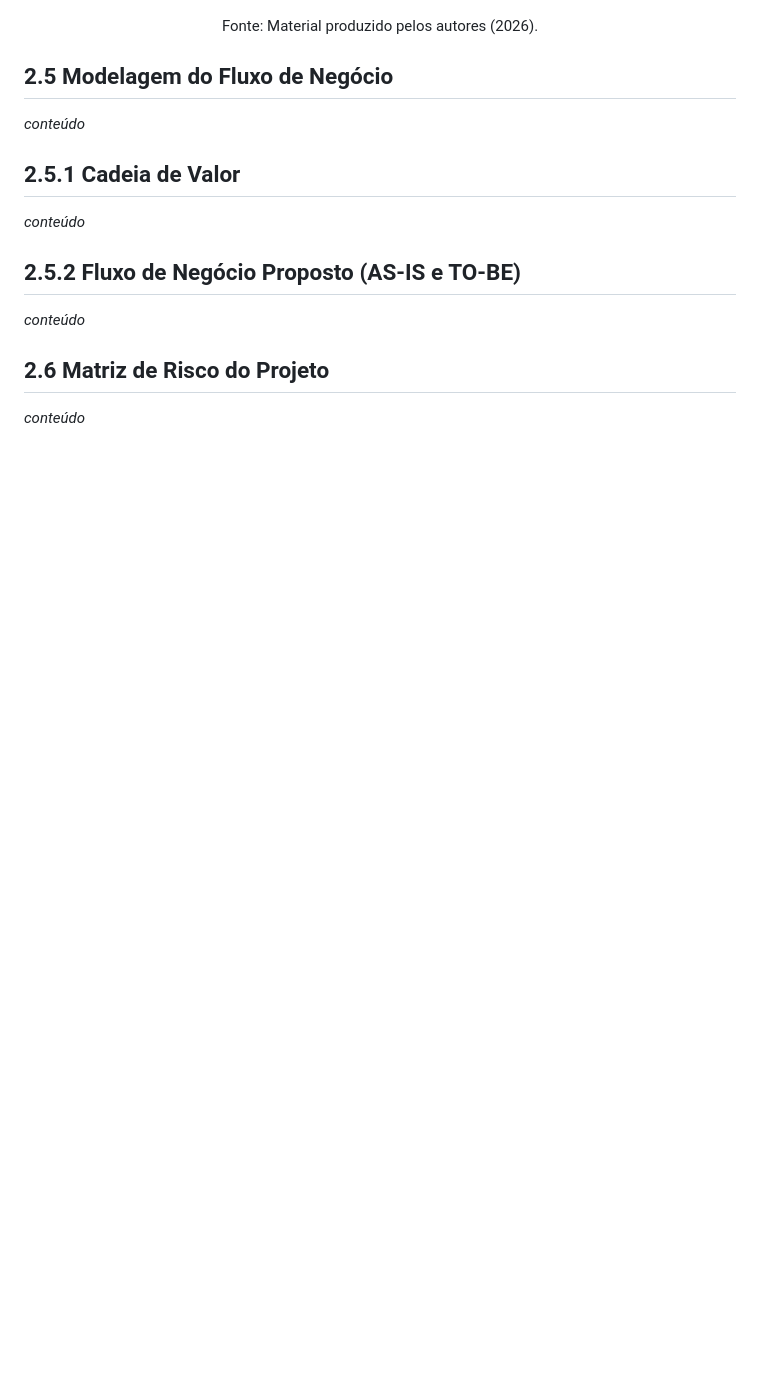
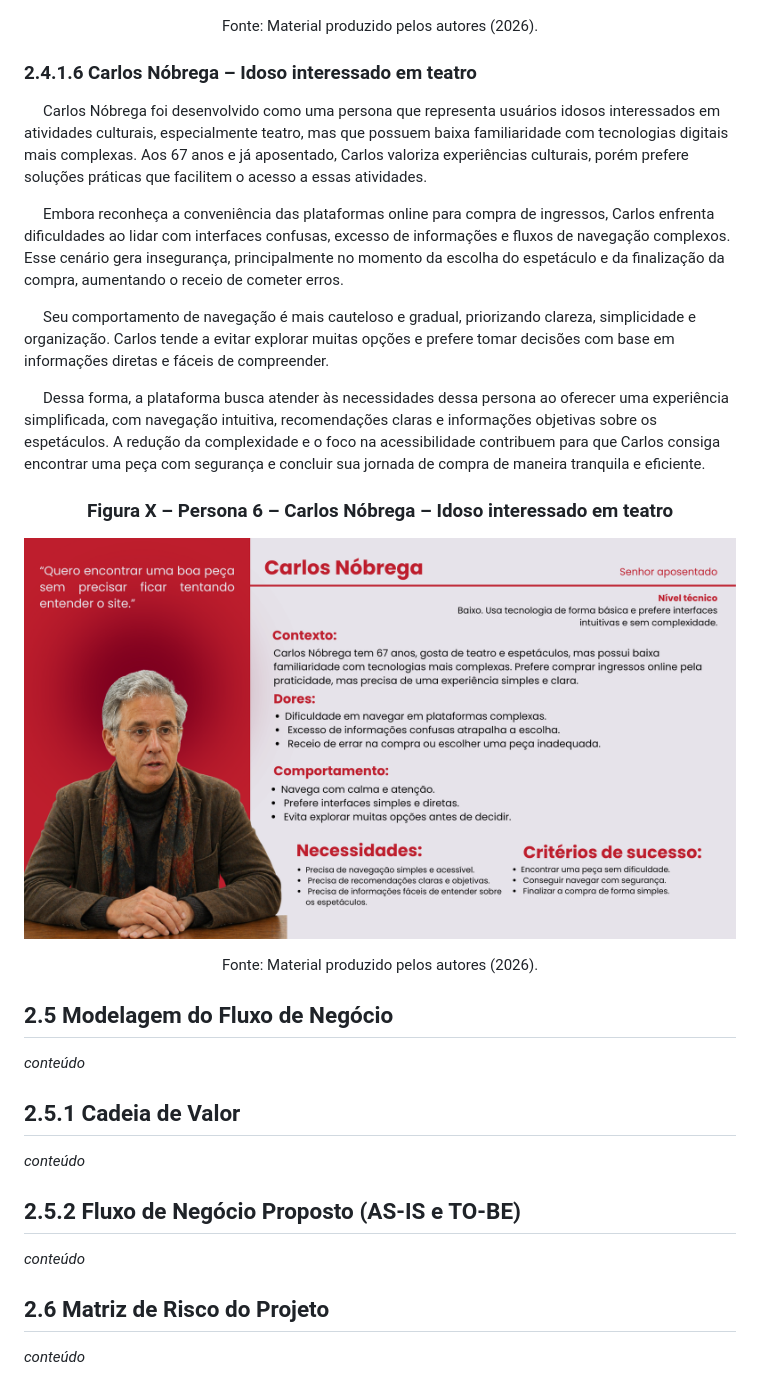
Before and after one commit to jjalmeidadev/spotlight, a Markdown page: documentos/Projeto.md, the part around the change. GitHub-like rendering; blank space fills up the shorter version.

Commit message:
feat: adiciona persona Idoso

```diff
--- a/documentos/Projeto.md
+++ b/documentos/Projeto.md
@@ -367,6 +367,26 @@ Fonte: Material produzido pelos autores (2026).
 
 </div>
 
+### 2.4.1.6 Carlos Nóbrega – Idoso interessado em teatro
+
+  Carlos Nóbrega foi desenvolvido como uma persona que representa usuários idosos interessados em atividades culturais, especialmente teatro, mas que possuem baixa familiaridade com tecnologias digitais mais complexas. Aos 67 anos e já aposentado, Carlos valoriza experiências culturais, porém prefere soluções práticas que facilitem o acesso a essas atividades.
+
+  Embora reconheça a conveniência das plataformas online para compra de ingressos, Carlos enfrenta dificuldades ao lidar com interfaces confusas, excesso de informações e fluxos de navegação complexos. Esse cenário gera insegurança, principalmente no momento da escolha do espetáculo e da finalização da compra, aumentando o receio de cometer erros.
+
+  Seu comportamento de navegação é mais cauteloso e gradual, priorizando clareza, simplicidade e organização. Carlos tende a evitar explorar muitas opções e prefere tomar decisões com base em informações diretas e fáceis de compreender.
+
+  Dessa forma, a plataforma busca atender às necessidades dessa persona ao oferecer uma experiência simplificada, com navegação intuitiva, recomendações claras e informações objetivas sobre os espetáculos. A redução da complexidade e o foco na acessibilidade contribuem para que Carlos consiga encontrar uma peça com segurança e concluir sua jornada de compra de maneira tranquila e eficiente.
+
+<div align="center">
+
+### Figura X – Persona 6 – Carlos Nóbrega – Idoso interessado em teatro
+
+![Persona Carlos](./img/persona6-CarlosNobrega.png)
+
+Fonte: Material produzido pelos autores (2026).
+
+</div>
+
 ## 2.5 Modelagem do Fluxo de Negócio
 _conteúdo_
 
```
